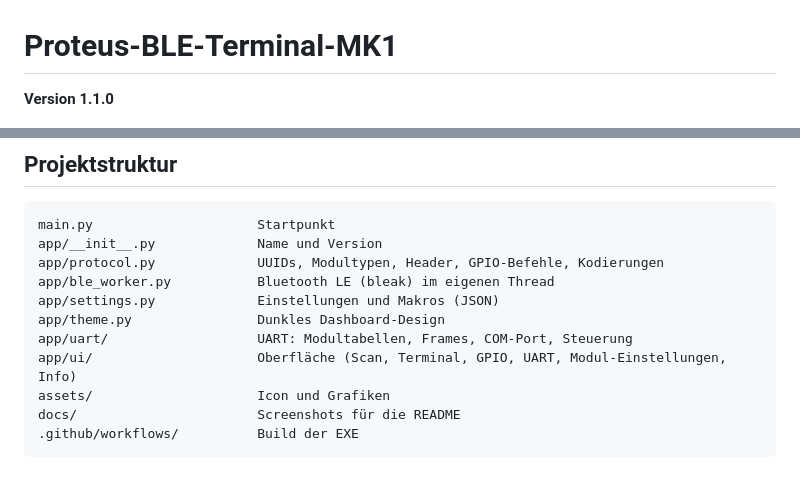
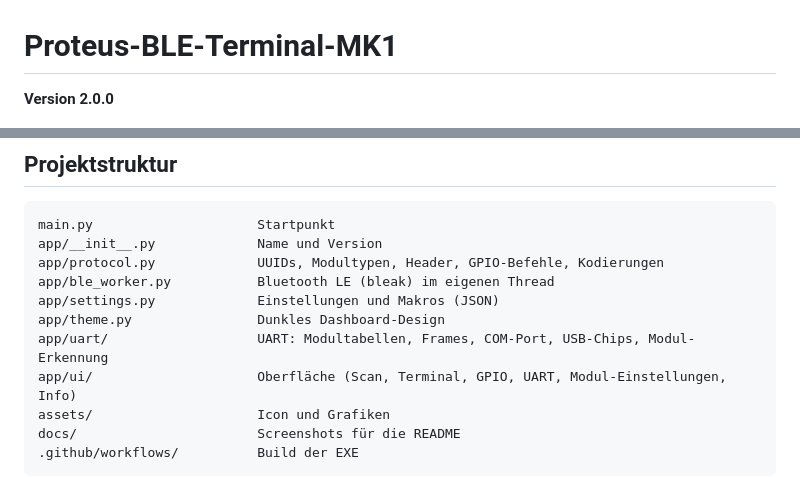
Before and after one commit to Scorch1262/Funkmodul-Studio-MK1, a Markdown page: README.md, 2 parts joined by grey strips. GitHub-like rendering.

```diff
--- a/README.md
+++ b/README.md
@@ -1,6 +1,6 @@
 # Proteus-BLE-Terminal-MK1
 
-**Version 1.1.0**
+**Version 2.0.0**
 
 ![Terminal](docs/screenshot-terminal.png)
 
@@ -134,7 +147,7 @@ app/protocol.py             UUIDs, Modultypen, Header, GPIO-Befehle, Kodierungen
 app/ble_worker.py           Bluetooth LE (bleak) im eigenen Thread
 app/settings.py             Einstellungen und Makros (JSON)
 app/theme.py                Dunkles Dashboard-Design
-app/uart/                   UART: Modultabellen, Frames, COM-Port, Steuerung
+app/uart/                   UART: Modultabellen, Frames, COM-Port, USB-Chips, Modul-Erkennung
 app/ui/                     Oberfläche (Scan, Terminal, GPIO, UART, Modul-Einstellungen, Info)
 assets/                     Icon und Grafiken
 docs/                       Screenshots für die README
```
Also changed, not shown: other parts of README.md (+14 -1 lines), docs/screenshot-erkennung.png (added), docs/screenshot-gpio.png, docs/screenshot-scan.png, docs/screenshot-terminal.png, docs/screenshot-uart-settings.png, docs/screenshot-uart.png, 11 other files.
